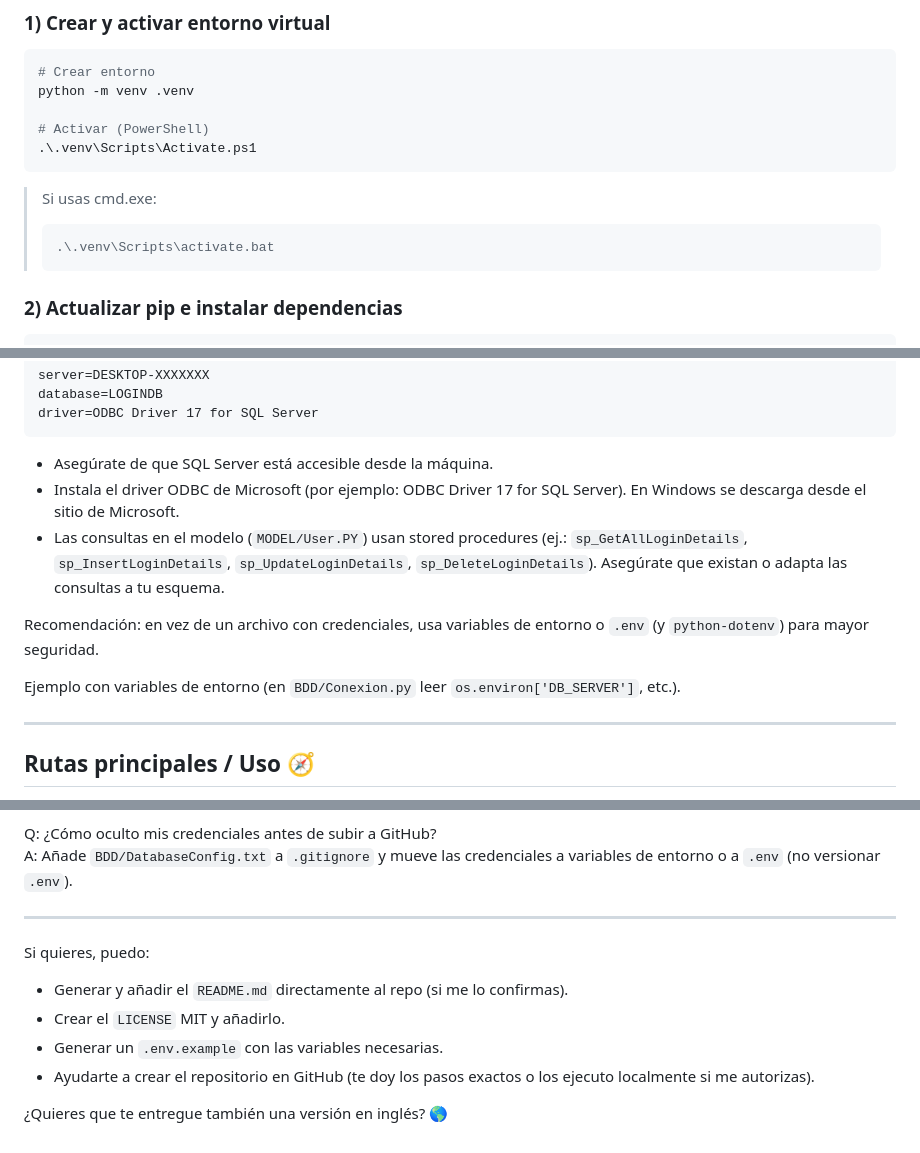
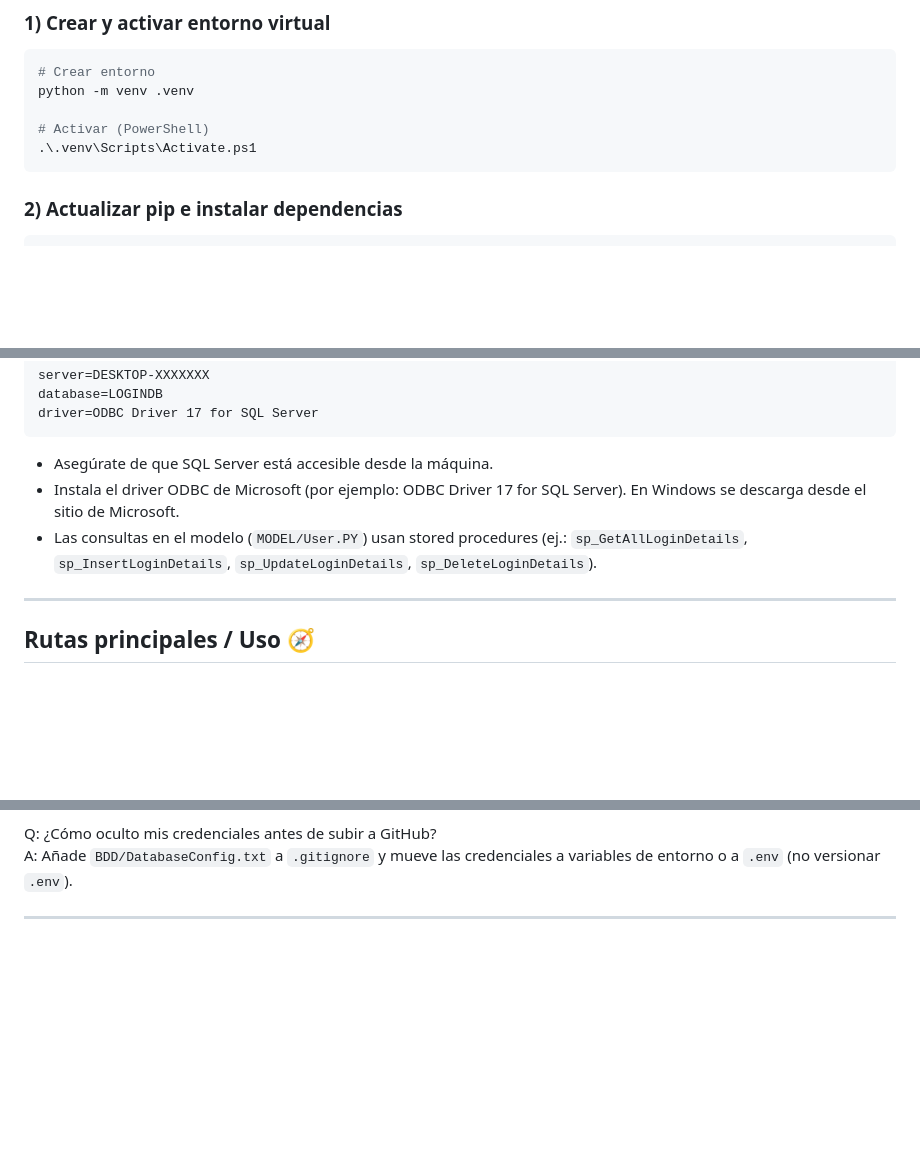
Before and after one commit to Paulolivo4/Login-CRUD-Flask, a Markdown page: README.md, 3 parts joined by grey strips. GitHub-like rendering; blank space fills up the shorter version.

````diff
--- a/README.md
+++ b/README.md
@@ -109,11 +80,6 @@ python -m venv .venv
 .\.venv\Scripts\Activate.ps1
 ```
 
-> Si usas cmd.exe:
-> ```
-> .\.venv\Scripts\activate.bat
-> ```
-
 ### 2) Actualizar pip e instalar dependencias
 
 ```powershell
@@ -149,12 +115,7 @@ driver=ODBC Driver 17 for SQL Server
 
 - Asegúrate de que SQL Server está accesible desde la máquina.
 - Instala el driver ODBC de Microsoft (por ejemplo: ODBC Driver 17 for SQL Server). En Windows se descarga desde el sitio de Microsoft.
-- Las consultas en el modelo (`MODEL/User.PY`) usan stored procedures (ej.: `sp_GetAllLoginDetails`, `sp_InsertLoginDetails`, `sp_UpdateLoginDetails`, `sp_DeleteLoginDetails`). Asegúrate que existan o adapta las consultas a tu esquema.
-
-Recomendación: en vez de un archivo con credenciales, usa variables de entorno o `.env` (y `python-dotenv`) para mayor seguridad.
-
-Ejemplo con variables de entorno (en `BDD/Conexion.py` leer `os.environ['DB_SERVER']`, etc.).
-
+- Las consultas en el modelo (`MODEL/User.PY`) usan stored procedures (ej.: `sp_GetAllLoginDetails`, `sp_InsertLoginDetails`, `sp_UpdateLoginDetails`, `sp_DeleteLoginDetails`).
 ---
 
 ## Rutas principales / Uso 🧭
@@ -231,12 +170,3 @@ Q: ¿Cómo oculto mis credenciales antes de subir a GitHub?
 A: Añade `BDD/DatabaseConfig.txt` a `.gitignore` y mueve las credenciales a variables de entorno o a `.env` (no versionar `.env`).
 
 ---
-
-Si quieres, puedo:
-
-- Generar y añadir el `README.md` directamente al repo (si me lo confirmas).
-- Crear el `LICENSE` MIT y añadirlo.
-- Generar un `.env.example` con las variables necesarias.
-- Ayudarte a crear el repositorio en GitHub (te doy los pasos exactos o los ejecuto localmente si me autorizas).
-
-¿Quieres que te entregue también una versión en inglés? 🌎
````
Also changed, not shown: other parts of README.md (+3 -54 lines).
